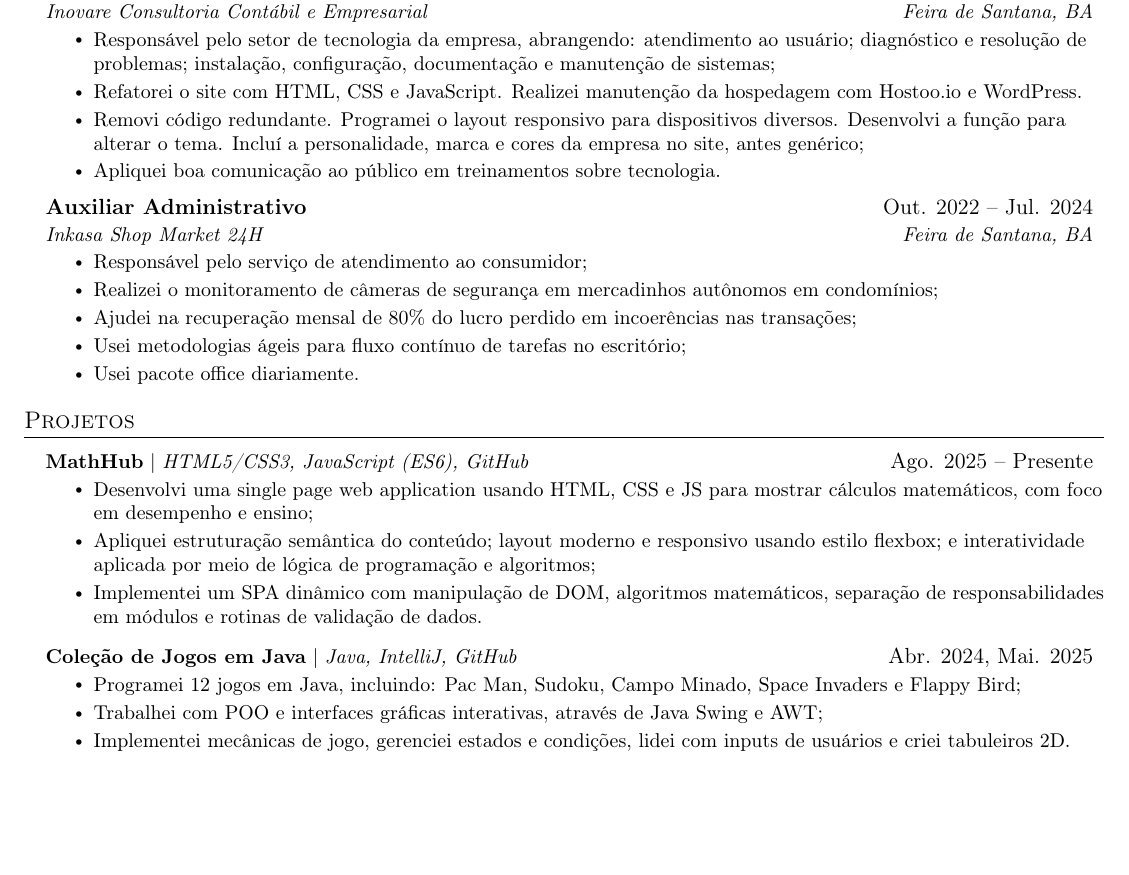
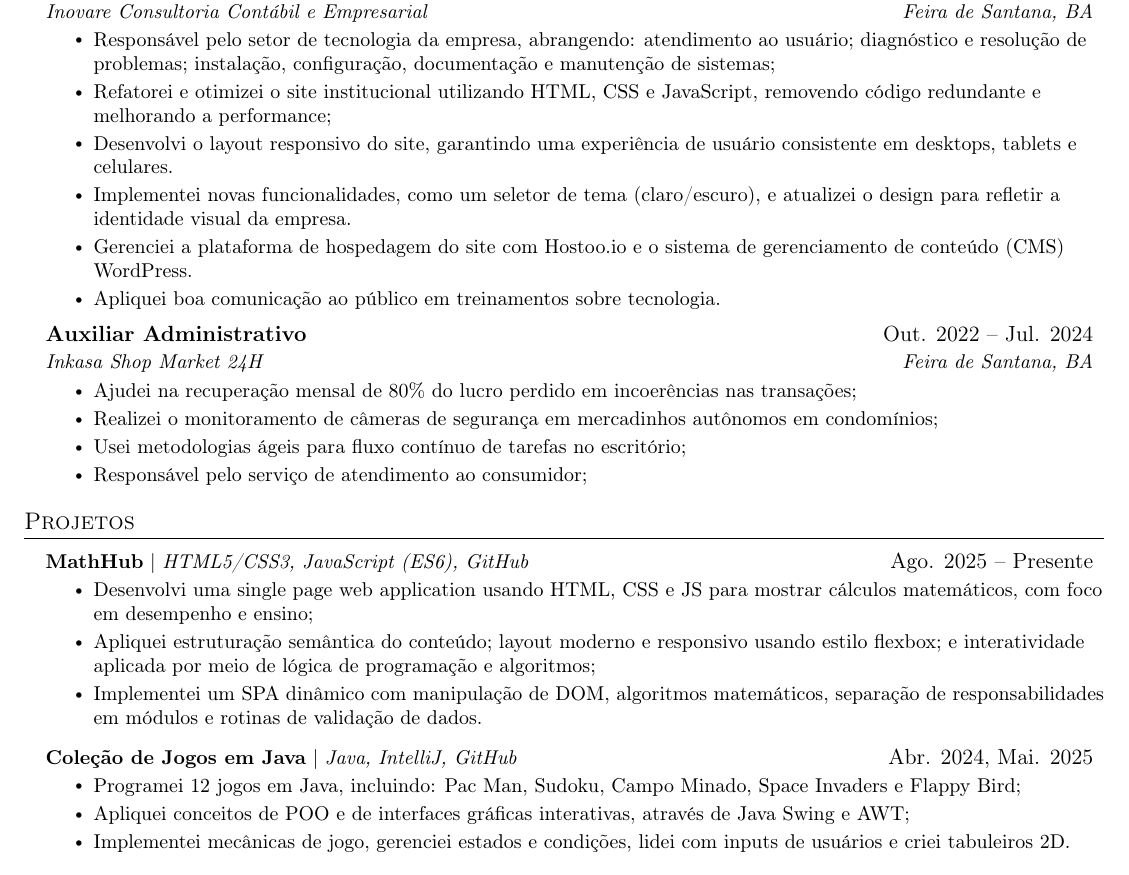
Before and after one commit to caio-cavalcante/resume, a LaTeX document (portuguese.tex): part of the page, cut so that both start at the same text, the shorter picture padded with empty space. Compiled offline with pdfLaTeX.

Commit message:
Updates based on AI feedback

```diff
--- a/portuguese.tex
+++ b/portuguese.tex
@@ -151,8 +151,10 @@
       {Inovare Consultoria Contábil e Empresarial}{Feira de Santana, BA}
       \resumeItemListStart
         \resumeItem{Responsável pelo setor de tecnologia da empresa, abrangendo: atendimento ao usuário; diagnóstico e resolução de problemas; instalação, configuração, documentação e manutenção  de sistemas;}
-        \resumeItem{Refatorei o site com HTML, CSS e JavaScript. Realizei manutenção da hospedagem com Hostoo.io e WordPress.}
-        \resumeItem{Removi código redundante. Programei o layout responsivo para dispositivos diversos. Desenvolvi a função para alterar o tema. Incluí a personalidade, marca e cores da empresa no site, antes genérico;}
+        \resumeItem{Refatorei e otimizei o site institucional utilizando HTML, CSS e JavaScript, removendo código redundante e melhorando a performance;}
+        \resumeItem{Desenvolvi o layout responsivo do site, garantindo uma experiência de usuário consistente em desktops, tablets e celulares.}
+        \resumeItem{Implementei novas funcionalidades, como um seletor de tema (claro/escuro), e atualizei o design para refletir a identidade visual da empresa.}
+        \resumeItem{Gerenciei a plataforma de hospedagem do site com Hostoo.io e o sistema de gerenciamento de conteúdo (CMS) WordPress.}
         \resumeItem{Apliquei boa comunicação ao público em treinamentos sobre tecnologia.}
       \resumeItemListEnd
 
@@ -160,11 +162,10 @@
       {Auxiliar Administrativo}{Out. 2022 -- Jul. 2024}
       {Inkasa Shop Market 24H}{Feira de Santana, BA}
       \resumeItemListStart
+        \resumeItem{Ajudei na recuperação mensal de 80\% do lucro perdido em incoerências nas transações;}
+        \resumeItem{Realizei o monitoramento de câmeras de segurança em mercadinhos autônomos em condomínios;}
+        \resumeItem{Usei metodologias ágeis para fluxo contínuo de tarefas no escritório;}
         \resumeItem{Responsável pelo serviço de atendimento ao consumidor;}
-        \resumeItem{Realizei o monitoramento de câmeras de segurança em mercadinhos autônomos em condomínios;}
-        \resumeItem{Ajudei na recuperação mensal de 80\% do lucro perdido em incoerências nas transações;}
-        \resumeItem{Usei metodologias ágeis para fluxo contínuo de tarefas no escritório;}
-        \resumeItem{Usei pacote office diariamente.}
     \resumeItemListEnd
 
   \resumeSubHeadingListEnd
@@ -184,7 +185,7 @@
           {\textbf{Coleção de Jogos em Java} $|$ \emph{Java, IntelliJ, GitHub}}{Abr. 2024, Mai. 2025}
           \resumeItemListStart
             \resumeItem{Programei 12 jogos em Java, incluindo: Pac Man, Sudoku, Campo Minado, Space Invaders e Flappy Bird;}
-            \resumeItem{Trabalhei com POO e interfaces gráficas interativas, através de Java Swing e AWT;}
+            \resumeItem{Apliquei conceitos de POO e de interfaces gráficas interativas, através de Java Swing e AWT;}
             \resumeItem{Implementei mecânicas de jogo, gerenciei estados e condições, lidei com inputs de usuários e criei tabuleiros 2D.}
           \resumeItemListEnd
     \resumeSubHeadingListEnd
```
Also changed, not shown: english.tex (+8 -7 lines), Caio_Cavalcante___Curriculo.pdf, Caio_Cavalcante___Curriculum.pdf.
